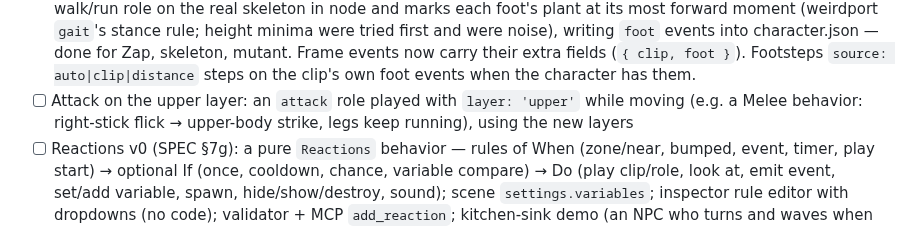
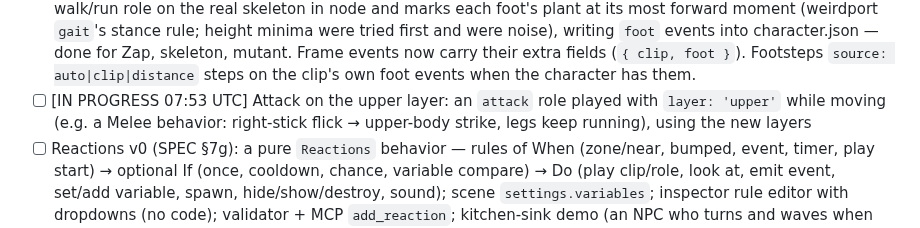
Before and after one commit to colinwillow/scene-companion, a Markdown page: ROADMAP.md, the part around the change. Rendered like a GitHub page.

Commit message:
Claim: upper-layer attack
Co-Authored-By: Claude Opus 5.5 <noreply@anthropic.com>
Claude-Session: https://claude.ai/code/session_01PgB7RM7myXXxYJFSQC2Rfg

```diff
--- a/ROADMAP.md
+++ b/ROADMAP.md
@@ -44,7 +44,7 @@ Each run: read SPEC.md, FEEDBACK.md, then do ONE item. Keep `npm run validate` p
 - [x] (engine core) Collision queries — `runtime/collide.js` (pure): `world.raycast` / `world.sweep` (sphere cast) / `world.overlap` / `world.lineClear` against Solids, with layers + ignore; Solid gains `shape` (box/sphere/capsule), `rotated` (queries follow yaw) and `layer`; ramps hit on their slope. First user: Chase `sight` (no chasing through walls) — on in the mutant prefab. 5 tests.
 - [x] (engine core) Animation layers + frame events — new animator: `anim.play(name, { layer: 'upper' })` puts a clip on the spine-and-up while the base clip keeps the legs (the base switches to its legs-only copy at the same phase, so no bone is averaged between two clips); `anim.stop('upper')`; one-shots on the upper layer hand the arms back by themselves. character.json `masks: { upper: [bones] }` overrides the split; `events: { clip: [{ t, name }] }` fire as world events (`world.on('step', (id, clip) => …)`), play mode only, across loops too. Validated. 3 tests incl. a real three.js skeleton.
 - [x] Footsteps from the clips — `npm run footsteps -- <x.character.json>` (`tools/footsteps.mjs`) plays each walk/run role on the real skeleton in node and marks each foot's plant at its most forward moment (weirdport `gait`'s stance rule; height minima were tried first and were noise), writing `foot` events into character.json — done for Zap, skeleton, mutant. Frame events now carry their extra fields (`{ clip, foot }`). Footsteps `source: auto|clip|distance` steps on the clip's own foot events when the character has them.
-- [ ] Attack on the upper layer: an `attack` role played with `layer: 'upper'` while moving (e.g. a Melee behavior: right-stick flick → upper-body strike, legs keep running), using the new layers
+- [ ] [IN PROGRESS 07:53 UTC] Attack on the upper layer: an `attack` role played with `layer: 'upper'` while moving (e.g. a Melee behavior: right-stick flick → upper-body strike, legs keep running), using the new layers
 - [ ] Reactions v0 (SPEC §7g): a pure `Reactions` behavior — rules of When (zone/near, bumped, event, timer, play start) → optional If (once, cooldown, chance, variable compare) → Do (play clip/role, look at, emit event, set/add variable, spawn, hide/show/destroy, sound); scene `settings.variables`; inspector rule editor with dropdowns (no code); validator + MCP `add_reaction`; kitchen-sink demo (an NPC who turns and waves when the player comes near; a jewel that makes him say 'ooh')
 - [ ] Editor rebuild, the rest: profile what's left of the ~130 s headless rebuild (shader compiles for toon materials, post-processing / PMREM rebuilt each time) and patch more edits in place instead of rebuilding; ask Colin how Duplicate/undo feel on his phone
 - [ ] Collision follow-ups: colliders from a collision GLB (Colin's `bld_`/`solid_`/`deck_` naming, his weirdport exports) as Solids; PlayerController walking against turned boxes / spheres / capsules (today it uses the upright box)
```
